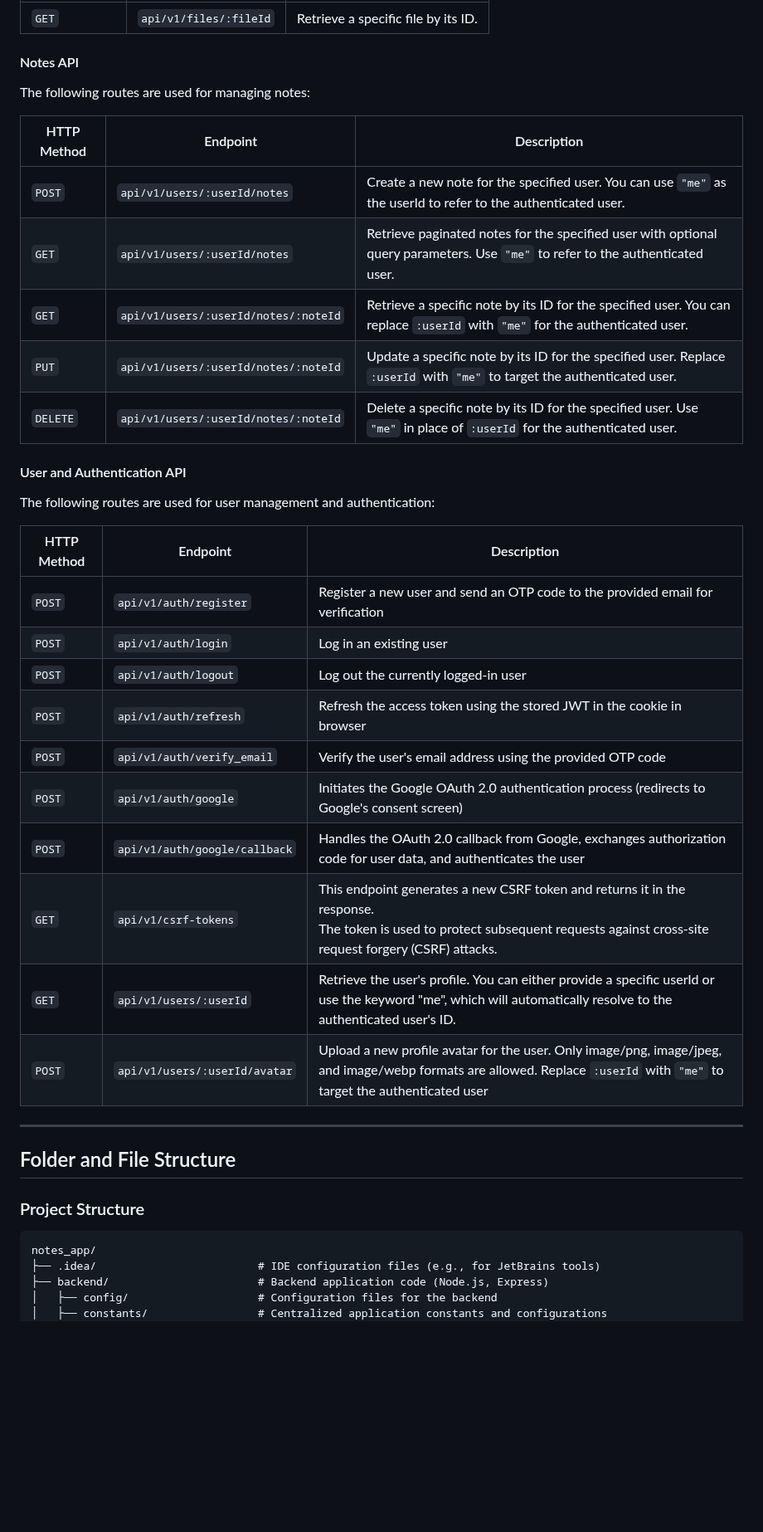
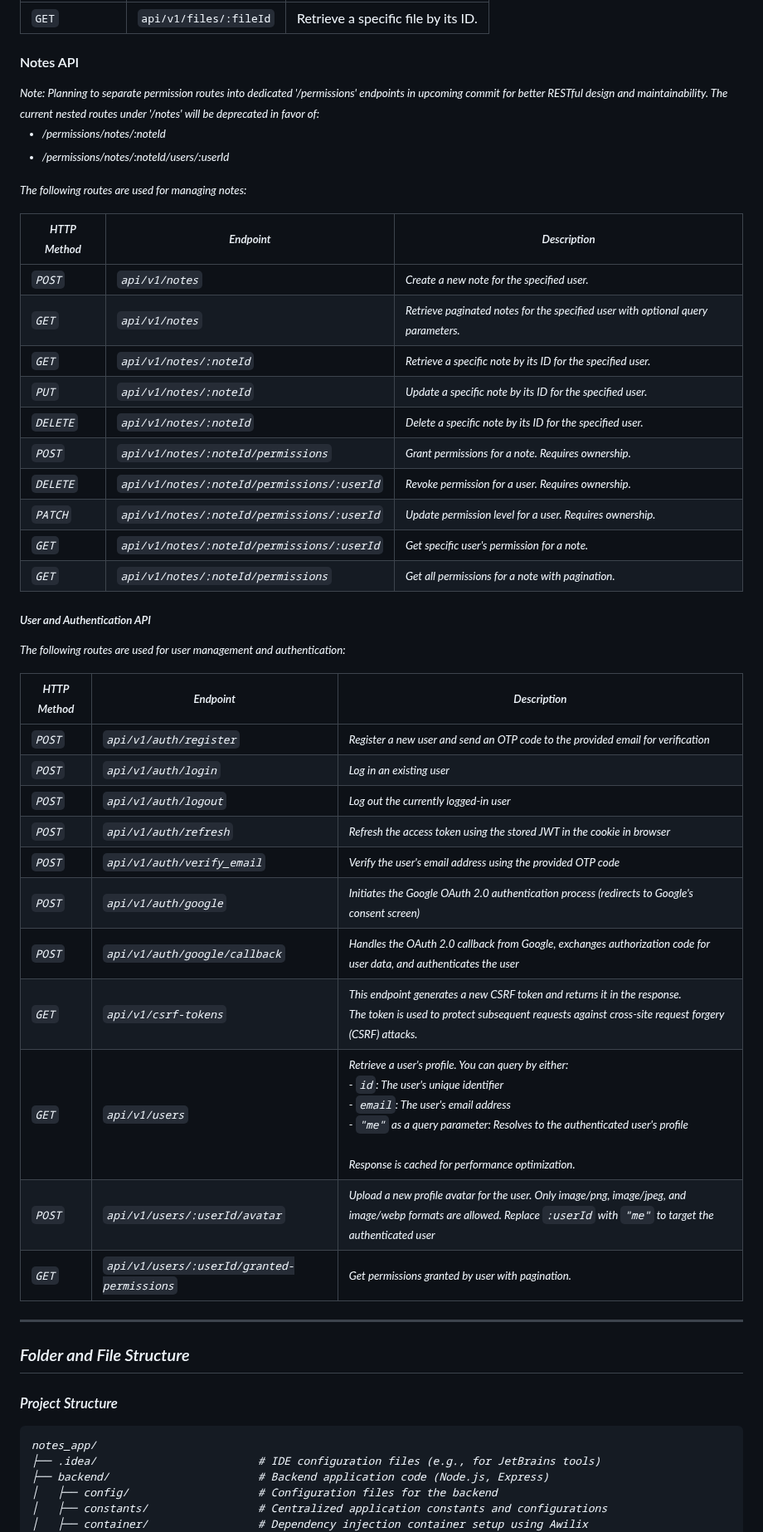
Before and after one commit to YoussefKamal098/note-verse, a Markdown page: README.md, the part around one of its changes. Shown at 83% size. Rendered like a GitHub page; blank space fills up the shorter version.

Commit message:
docs: update README with new features and note upcoming route restructuring
- Updated application description to highlight collaboration features
- Added detailed documentation for new permission system architecture
- Included new environment variables for collaboration features
- Reorganized API endpoints documentation for better clarity
- Added note about upcoming route separation in Potential Improvements

```diff
--- a/README.md
+++ b/README.md
@@ -237,32 +238,49 @@ The following routes are used for file operations:
 
 #### Notes API
 
+<small>
+<i>
+Note: Planning to separate permission routes into dedicated '/permissions'
+endpoints in upcoming commit for better RESTful design and maintainability.
+The current nested routes under '/notes' will be deprecated in favor of:
+
+- /permissions/notes/:noteId
+- /permissions/notes/:noteId/users/:userId
+  </small>
+  </i>
+
 The following routes are used for managing notes:
 
-| HTTP Method | Endpoint                             | Description                                                                                                                    |
-|-------------|--------------------------------------|--------------------------------------------------------------------------------------------------------------------------------|
-| `POST`      | `api/v1/users/:userId/notes`         | Create a new note for the specified user. You can use `"me"` as the userId to refer to the authenticated user.                 |
-| `GET`       | `api/v1/users/:userId/notes`         | Retrieve paginated notes for the specified user with optional query parameters. Use `"me"` to refer to the authenticated user. |
-| `GET`       | `api/v1/users/:userId/notes/:noteId` | Retrieve a specific note by its ID for the specified user. You can replace `:userId` with `"me"` for the authenticated user.   |
-| `PUT`       | `api/v1/users/:userId/notes/:noteId` | Update a specific note by its ID for the specified user. Replace `:userId` with `"me"` to target the authenticated user.       |
-| `DELETE`    | `api/v1/users/:userId/notes/:noteId` | Delete a specific note by its ID for the specified user. Use `"me"` in place of `:userId` for the authenticated user.          |
+| HTTP Method | Endpoint                                   | Description                                                                     |
+|-------------|--------------------------------------------|---------------------------------------------------------------------------------|
+| `POST`      | `api/v1/notes`                             | Create a new note for the specified user.                                       |
+| `GET`       | `api/v1/notes`                             | Retrieve paginated notes for the specified user with optional query parameters. |
+| `GET`       | `api/v1/notes/:noteId`                     | Retrieve a specific note by its ID for the specified user.                      |
+| `PUT`       | `api/v1/notes/:noteId`                     | Update a specific note by its ID for the specified user.                        |
+| `DELETE`    | `api/v1/notes/:noteId`                     | Delete a specific note by its ID for the specified user.                        |
+| `POST`      | `api/v1/notes/:noteId/permissions`         | Grant permissions for a note. Requires ownership.                               |
+| `DELETE`    | `api/v1/notes/:noteId/permissions/:userId` | Revoke permission for a user. Requires ownership.                               |
+| `PATCH`     | `api/v1/notes/:noteId/permissions/:userId` | Update permission level for a user. Requires ownership.                         |
+| `GET`       | `api/v1/notes/:noteId/permissions/:userId` | Get specific user's permission for a note.                                      |
+| `GET`       | `api/v1/notes/:noteId/permissions`         | Get all permissions for a note with pagination.                                 |
 
 #### User and Authentication API
 
 The following routes are used for user management and authentication:
 
-| HTTP Method | Endpoint                      | Description                                                                                                                                                                      |
-|-------------|-------------------------------|----------------------------------------------------------------------------------------------------------------------------------------------------------------------------------|
-| `POST`      | `api/v1/auth/register`        | Register a new user and send an OTP code to the provided email for verification                                                                                                  |
-| `POST`      | `api/v1/auth/login`           | Log in an existing user                                                                                                                                                          |
-| `POST`      | `api/v1/auth/logout`          | Log out the currently logged-in user                                                                                                                                             |
-| `POST`      | `api/v1/auth/refresh`         | Refresh the access token using the stored JWT in the cookie in browser                                                                                                           |
-| `POST`      | `api/v1/auth/verify_email`    | Verify the user's email address using the provided OTP code                                                                                                                      |
-| `POST`      | `api/v1/auth/google`          | Initiates the Google OAuth 2.0 authentication process (redirects to Google's consent screen)                                                                                     |
-| `POST`      | `api/v1/auth/google/callback` | Handles the OAuth 2.0 callback from Google, exchanges authorization code for user data, and authenticates the user                                                               |
-| `GET`       | `api/v1/csrf-tokens`          | This endpoint generates a new CSRF token and returns it in the response.<br/>The token is used to protect subsequent requests against cross-site request forgery (CSRF) attacks. |
-| `GET`       | `api/v1/users/:userId`        | Retrieve the user's profile. You can either provide a specific userId or use the keyword "me", which will automatically resolve to the authenticated user's ID.                  |
-| `POST`      | `api/v1/users/:userId/avatar` | Upload a new profile avatar for the user. Only image/png, image/jpeg, and image/webp formats are allowed. Replace `:userId` with `"me"` to target the authenticated user         |
+| HTTP Method | Endpoint                                   | Description                                                                                                                                                                                                                                                                 |
+|-------------|--------------------------------------------|-----------------------------------------------------------------------------------------------------------------------------------------------------------------------------------------------------------------------------------------------------------------------------|
+| `POST`      | `api/v1/auth/register`                     | Register a new user and send an OTP code to the provided email for verification                                                                                                                                                                                             |
+| `POST`      | `api/v1/auth/login`                        | Log in an existing user                                                                                                                                                                                                                                                     |
+| `POST`      | `api/v1/auth/logout`                       | Log out the currently logged-in user                                                                                                                                                                                                                                        |
+| `POST`      | `api/v1/auth/refresh`                      | Refresh the access token using the stored JWT in the cookie in browser                                                                                                                                                                                                      |
+| `POST`      | `api/v1/auth/verify_email`                 | Verify the user's email address using the provided OTP code                                                                                                                                                                                                                 |
+| `POST`      | `api/v1/auth/google`                       | Initiates the Google OAuth 2.0 authentication process (redirects to Google's consent screen)                                                                                                                                                                                |
+| `POST`      | `api/v1/auth/google/callback`              | Handles the OAuth 2.0 callback from Google, exchanges authorization code for user data, and authenticates the user                                                                                                                                                          |
+| `GET`       | `api/v1/csrf-tokens`                       | This endpoint generates a new CSRF token and returns it in the response.<br/>The token is used to protect subsequent requests against cross-site request forgery (CSRF) attacks.                                                                                            |
+| `GET`       | `api/v1/users`                             | Retrieve a user's profile. You can query by either:<br>- `id`: The user's unique identifier<br>- `email`: The user's email address<br>- `"me"` as a query parameter: Resolves to the authenticated user's profile<br><br>*Response is cached for performance optimization.* |
+| `POST`      | `api/v1/users/:userId/avatar`              | Upload a new profile avatar for the user. Only image/png, image/jpeg, and image/webp formats are allowed. Replace `:userId` with `"me"` to target the authenticated user                                                                                                    |
+| `GET`       | `api/v1/users/:userId/granted-permissions` | Get permissions granted by user with pagination.                                                                                                                                                                                                                            |
 
 ---
 
@@ -276,4 +294,5 @@ notes_app/
 ├── backend/                       # Backend application code (Node.js, Express)
 │   ├── config/                    # Configuration files for the backend
 │   ├── constants/                 # Centralized application constants and configurations
+│   ├── container/                 # Dependency injection container setup using Awilix
 │   ├── controllers/               # Controller files for handling HTTP requests
```
Also changed, not shown: other parts of README.md (+14 -3 lines).
